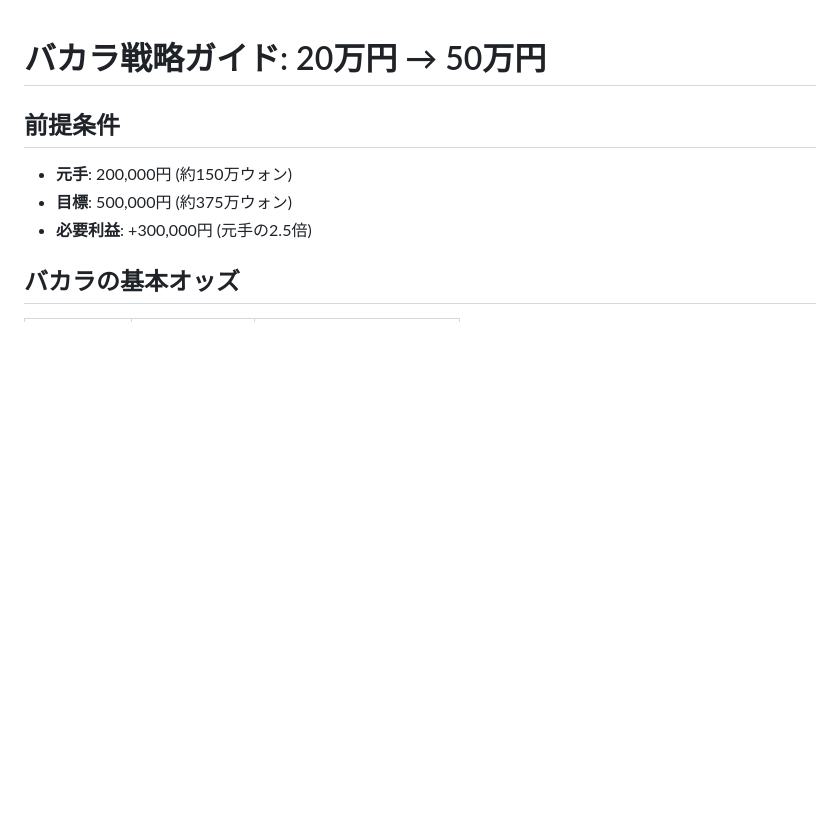
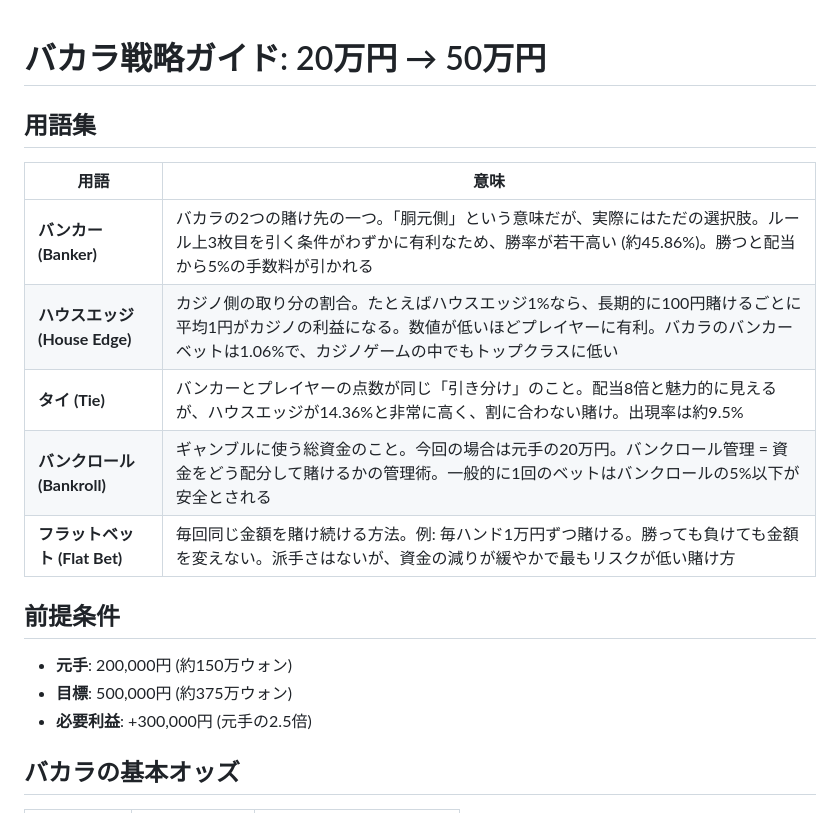
Before and after one commit to naokikawabe-lgtm/openheart-test, a Markdown page: baccarat-strategy.md, the part around the change. GitHub-like rendering; blank space fills up the shorter version.

Commit message:
Add glossary section explaining key baccarat terms
バンカー、ハウスエッジ、タイ、バンクロール、フラットベットの
用語解説を追加。初心者にも分かりやすい日本語で説明。

https://claude.ai/code/session_01F8eqYuxfrTZGHdUszyj8kT

```diff
--- a/baccarat-strategy.md
+++ b/baccarat-strategy.md
@@ -1,4 +1,14 @@
 # バカラ戦略ガイド: 20万円 → 50万円
+
+## 用語集
+
+| 用語 | 意味 |
+|------|------|
+| **バンカー (Banker)** | バカラの2つの賭け先の一つ。「胴元側」という意味だが、実際にはただの選択肢。ルール上3枚目を引く条件がわずかに有利なため、勝率が若干高い (約45.86%)。勝つと配当から5%の手数料が引かれる |
+| **ハウスエッジ (House Edge)** | カジノ側の取り分の割合。たとえばハウスエッジ1%なら、長期的に100円賭けるごとに平均1円がカジノの利益になる。数値が低いほどプレイヤーに有利。バカラのバンカーベットは1.06%で、カジノゲームの中でもトップクラスに低い |
+| **タイ (Tie)** | バンカーとプレイヤーの点数が同じ「引き分け」のこと。配当8倍と魅力的に見えるが、ハウスエッジが14.36%と非常に高く、割に合わない賭け。出現率は約9.5% |
+| **バンクロール (Bankroll)** | ギャンブルに使う総資金のこと。今回の場合は元手の20万円。バンクロール管理 = 資金をどう配分して賭けるかの管理術。一般的に1回のベットはバンクロールの5%以下が安全とされる |
+| **フラットベット (Flat Bet)** | 毎回同じ金額を賭け続ける方法。例: 毎ハンド1万円ずつ賭ける。勝っても負けても金額を変えない。派手さはないが、資金の減りが緩やかで最もリスクが低い賭け方 |
 
 ## 前提条件
 
```
